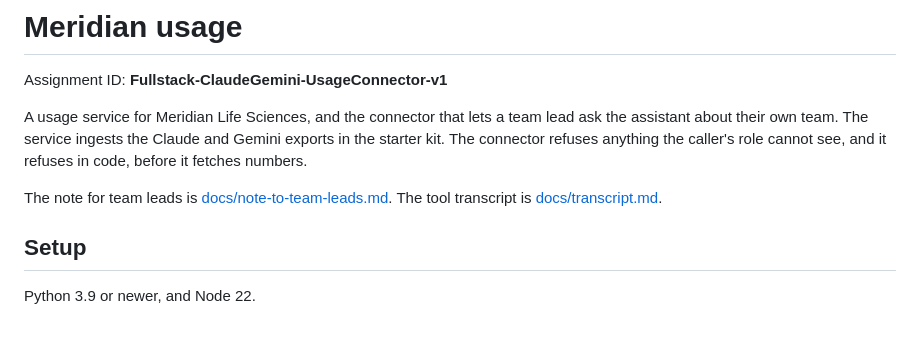
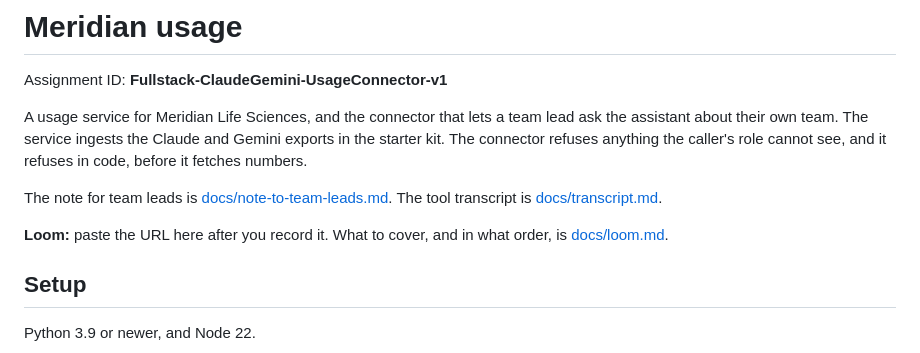
Before and after one commit to ManishgandotraCoder/meridian, a Markdown page: README.md, the part around the change. Drawn GitHub-style; blank space fills up the shorter version.

```diff
--- a/README.md
+++ b/README.md
@@ -5,6 +5,8 @@ Assignment ID: **Fullstack-ClaudeGemini-UsageConnector-v1**
 A usage service for Meridian Life Sciences, and the connector that lets a team lead ask the assistant about their own team. The service ingests the Claude and Gemini exports in the starter kit. The connector refuses anything the caller's role cannot see, and it refuses in code, before it fetches numbers.
 
 The note for team leads is [docs/note-to-team-leads.md](docs/note-to-team-leads.md). The tool transcript is [docs/transcript.md](docs/transcript.md).
+
+**Loom:** paste the URL here after you record it. What to cover, and in what order, is [docs/loom.md](docs/loom.md).
 
 ## Setup
 
```
Also changed, not shown: docs/note-to-team-leads.md (deleted, +0 -30 lines), docs/transcript.md (deleted, +0 -149 lines).
